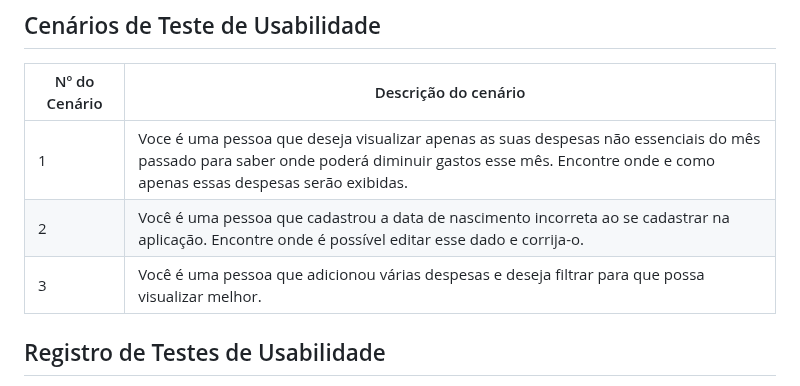
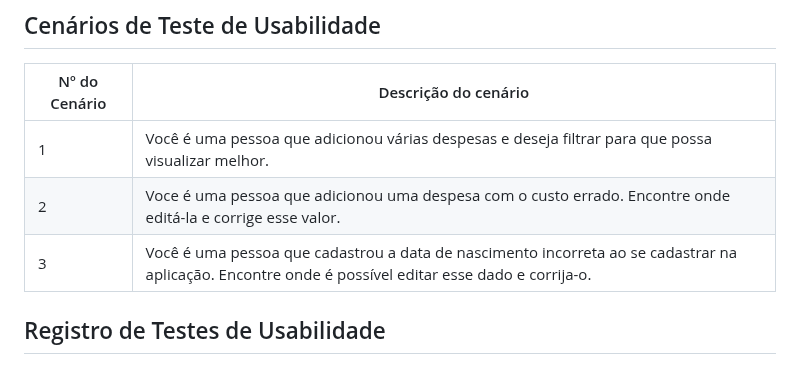
Before and after one commit to ICEI-PUC-Minas-PMV-SI/pmv-si-2023-2-pe1-t3-consumoconsciente, a Markdown page: docs/tests.md, the part around the change. Drawn GitHub-style.

```diff
--- a/docs/tests.md
+++ b/docs/tests.md
@@ -145,10 +145,9 @@ Apresente os cenários de testes utilizados na realização dos testes de usabil
 
 | Nº do Cenário | Descrição do cenário |
 |---------------|----------------------|
-| 1 | Voce é uma pessoa que deseja visualizar apenas as suas despesas não essenciais do mês passado para saber onde poderá diminuir gastos esse mês. Encontre onde e como apenas essas despesas serão exibidas. |
-| 2 | Você é uma pessoa que cadastrou a data de nascimento incorreta ao se cadastrar na aplicação. Encontre onde é possível editar esse dado e corrija-o. |
-| 3 | Você é uma pessoa que adicionou várias despesas e deseja filtrar para que possa visualizar melhor. |
-
+| 1 | Você é uma pessoa que adicionou várias despesas e deseja filtrar para que possa visualizar melhor. |
+| 2 | Voce é uma pessoa que adicionou uma despesa com o custo errado. Encontre onde editá-la e corrige esse valor. |
+| 3 | Você é uma pessoa que cadastrou a data de nascimento incorreta ao se cadastrar na aplicação. Encontre onde é possível editar esse dado e corrija-o. |
 
 
 ## Registro de Testes de Usabilidade
```
